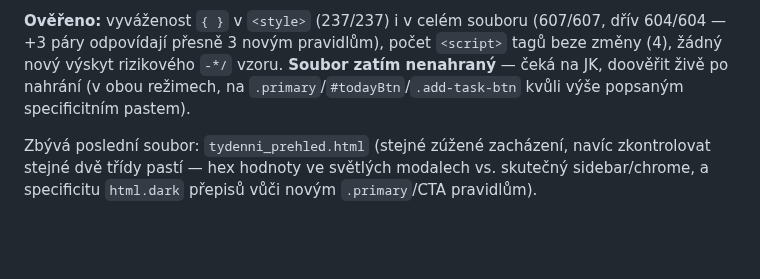
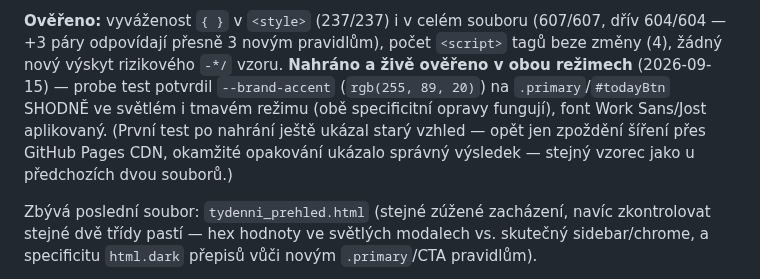
Before and after one commit to Asbeel13/TOP, a Markdown page: CLAUDE.md, the part around the change. Rendered like a GitHub page; blank space fills up the shorter version.

Commit message:
Zapsano: dashboard desktop overen zive v obou rezimech (specificitni opravy funguji)
Co-Authored-By: Claude Sonnet 5 <noreply@anthropic.com>

```diff
--- a/CLAUDE.md
+++ b/CLAUDE.md
@@ -261,9 +261,13 @@ v1.4.0:
 **Ověřeno:** vyváženost `{ }` v `<style>` (237/237) i v celém souboru
 (607/607, dřív 604/604 — +3 páry odpovídají přesně 3 novým pravidlům),
 počet `<script>` tagů beze změny (4), žádný nový výskyt rizikového
-`-*/` vzoru. **Soubor zatím nenahraný** — čeká na JK, doověřit živě
-po nahrání (v obou režimech, na `.primary`/`#todayBtn`/`.add-task-btn`
-kvůli výše popsaným specificitním pastem).
+`-*/` vzoru. **Nahráno a živě ověřeno v obou režimech** (2026-09-15) — probe test
+potvrdil `--brand-accent` (`rgb(255, 89, 20)`) na `.primary`/`#todayBtn`
+SHODNĚ ve světlém i tmavém režimu (obě specificitní opravy fungují),
+font Work Sans/Jost aplikovaný. (První test po nahrání ještě ukázal
+starý vzhled — opět jen zpoždění šíření přes GitHub Pages CDN,
+okamžité opakování ukázalo správný výsledek — stejný vzorec jako u
+předchozích dvou souborů.)
 
 Zbývá poslední soubor: `tydenni_prehled.html` (stejné zúžené
 zacházení, navíc zkontrolovat stejné dvě třídy pastí — hex hodnoty ve
```
